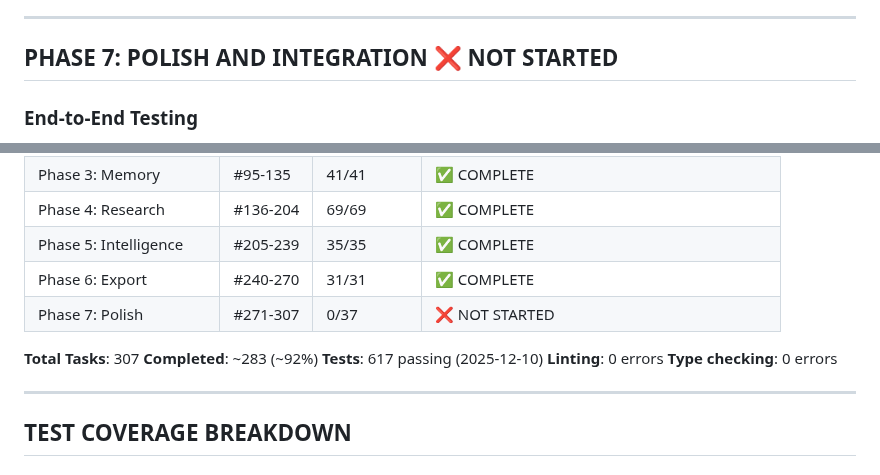
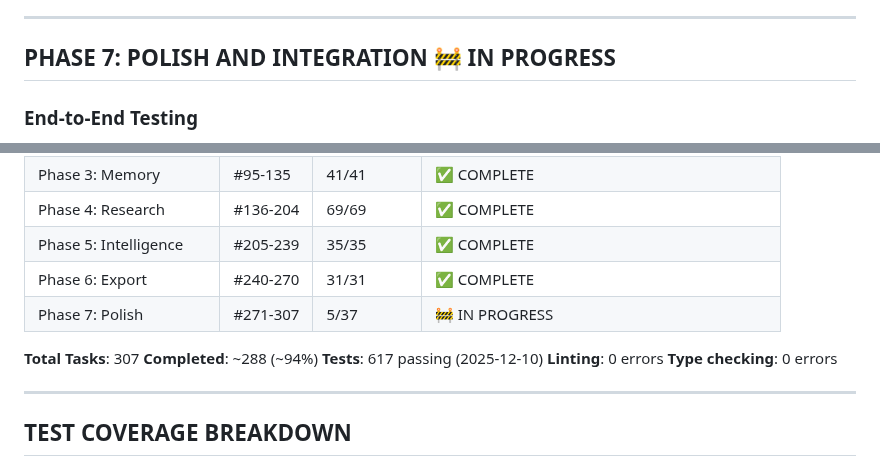
Before and after one commit to memouritsen-ui/solid-robot, a Markdown page: TODO.md, 2 parts joined by grey strips. Drawn GitHub-style.

```diff
--- a/TODO.md
+++ b/TODO.md
@@ -449,6 +449,6 @@ cd backend && uv run python -m mypy src/ --ignore-missing-imports
 
 ---
 
-## PHASE 7: POLISH AND INTEGRATION ❌ NOT STARTED
+## PHASE 7: POLISH AND INTEGRATION 🚧 IN PROGRESS
 
 ### End-to-End Testing
@@ -515,10 +515,10 @@ cd backend && uv run python -m mypy src/ --ignore-missing-imports
 | Phase 4: Research | #136-204 | 69/69 | ✅ COMPLETE |
 | Phase 5: Intelligence | #205-239 | 35/35 | ✅ COMPLETE |
 | Phase 6: Export | #240-270 | 31/31 | ✅ COMPLETE |
-| Phase 7: Polish | #271-307 | 0/37 | ❌ NOT STARTED |
+| Phase 7: Polish | #271-307 | 5/37 | 🚧 IN PROGRESS |
 
 **Total Tasks**: 307
-**Completed**: ~283 (~92%)
+**Completed**: ~288 (~94%)
 **Tests**: 617 passing (2025-12-10)
 **Linting**: 0 errors
 **Type checking**: 0 errors
```
Also changed, not shown: other parts of TODO.md (+5 -5 lines).
